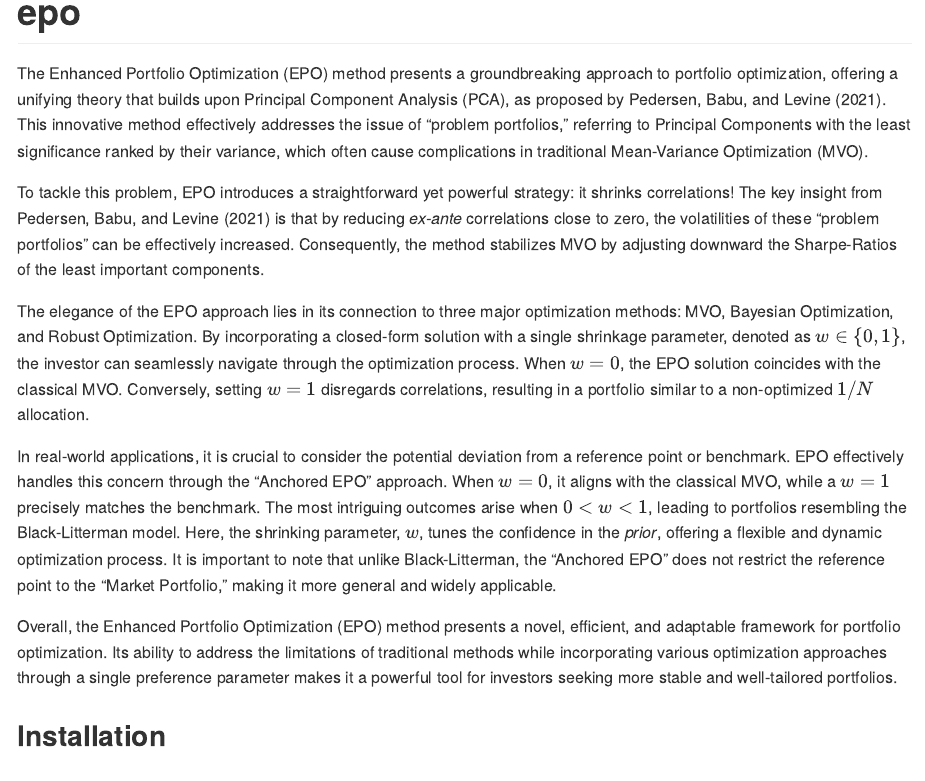
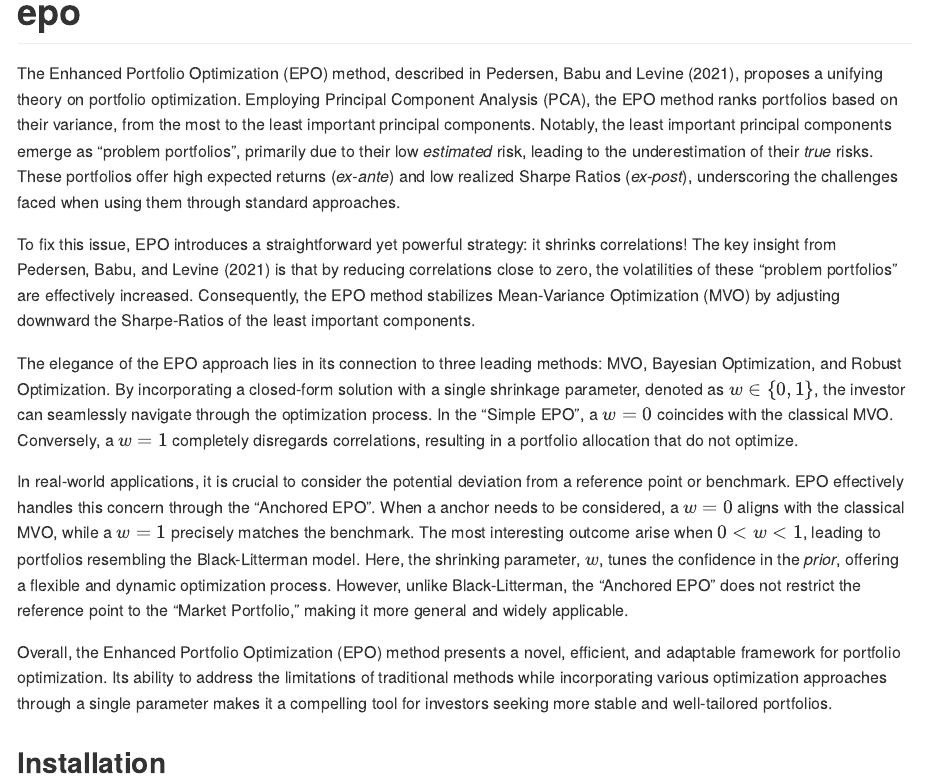
Before and after one commit to Reckziegel/epo, an R Markdown document (README.Rmd): the page in a window 1100 px wide, from its top. The pictures show the output file README.md that the author committed with the source, drawn offline in the style of GitHub; badge pictures from the web are left out.

Commit message:
fix typos

```diff
--- a/README.Rmd
+++ b/README.Rmd
@@ -21,15 +21,15 @@ knitr::opts_chunk$set(
 
 <!-- badges: end -->
 
-The Enhanced Portfolio Optimization (EPO) method presents a groundbreaking approach to portfolio optimization, offering a unifying theory that builds upon Principal Component Analysis (PCA), as proposed by Pedersen, Babu, and Levine (2021). This innovative method effectively addresses the issue of "problem portfolios," referring to Principal Components with the least significance ranked by their variance, which often cause complications in traditional Mean-Variance Optimization (MVO).
+The Enhanced Portfolio Optimization (EPO) method, described in Pedersen, Babu and Levine (2021), proposes a unifying theory on portfolio optimization. Employing Principal Component Analysis (PCA), the EPO method ranks portfolios based on their variance, from the most to the least important principal components. Notably, the least important principal components emerge as "problem portfolios", primarily due to their low *estimated* risk, leading to the underestimation of their *true* risks. These portfolios offer high expected returns (*ex-ante*) and low realized Sharpe Ratios (*ex-post*), underscoring the challenges faced when using them through standard approaches.
 
-To tackle this problem, EPO introduces a straightforward yet powerful strategy: it shrinks correlations! The key insight from Pedersen, Babu, and Levine (2021) is that by reducing *ex-ante* correlations close to zero, the volatilities of these "problem portfolios" can be effectively increased. Consequently, the method stabilizes MVO by adjusting downward the Sharpe-Ratios of the least important components.
+To fix this issue, EPO introduces a straightforward yet powerful strategy: it shrinks correlations! The key insight from Pedersen, Babu, and Levine (2021) is that by reducing correlations close to zero, the volatilities of these "problem portfolios" are effectively increased. Consequently, the EPO method stabilizes Mean-Variance Optimization (MVO) by adjusting downward the Sharpe-Ratios of the least important components.
 
-The elegance of the EPO approach lies in its connection to three major optimization methods: MVO, Bayesian Optimization, and Robust Optimization. By incorporating a closed-form solution with a single shrinkage parameter, denoted as $w \in \{0, 1\}$, the investor can seamlessly navigate through the optimization process. When $w=0$, the EPO solution coincides with the classical MVO. Conversely, setting $w=1$ disregards correlations, resulting in a portfolio similar to a non-optimized $1/N$ allocation.
+The elegance of the EPO approach lies in its connection to three leading methods: MVO, Bayesian Optimization, and Robust Optimization. By incorporating a closed-form solution with a single shrinkage parameter, denoted as $w \in \{0, 1\}$, the investor can seamlessly navigate through the optimization process. In the "Simple EPO", a $w=0$ coincides with the classical MVO. Conversely, a $w=1$ completely disregards correlations, resulting in a portfolio allocation that do not optimize.
 
-In real-world applications, it is crucial to consider the potential deviation from a reference point or benchmark. EPO effectively handles this concern through the "Anchored EPO" approach. When $w=0$, it aligns with the classical MVO, while a $w=1$ precisely matches the benchmark. The most intriguing outcomes arise when $0 < w < 1$, leading to portfolios resembling the Black-Litterman model. Here, the shrinking parameter, $w$, tunes the confidence in the *prior*, offering a flexible and dynamic optimization process. It is important to note that unlike Black-Litterman, the "Anchored EPO" does not restrict the reference point to the "Market Portfolio," making it more general and widely applicable.
+In real-world applications, it is crucial to consider the potential deviation from a reference point or benchmark. EPO effectively handles this concern through the "Anchored EPO". When a anchor needs to be considered, a $w=0$ aligns with the classical MVO, while a $w=1$ precisely matches the benchmark. The most interesting outcome arise when $0 < w < 1$, leading to portfolios resembling the Black-Litterman model. Here, the shrinking parameter, $w$, tunes the confidence in the *prior*, offering a flexible and dynamic optimization process. However, unlike Black-Litterman, the "Anchored EPO" does not restrict the reference point to the "Market Portfolio," making it more general and widely applicable.
 
-Overall, the Enhanced Portfolio Optimization (EPO) method presents a novel, efficient, and adaptable framework for portfolio optimization. Its ability to address the limitations of traditional methods while incorporating various optimization approaches through a single preference parameter makes it a powerful tool for investors seeking more stable and well-tailored portfolios.
+Overall, the Enhanced Portfolio Optimization (EPO) method presents a novel, efficient, and adaptable framework for portfolio optimization. Its ability to address the limitations of traditional methods while incorporating various optimization approaches through a single parameter makes it a compelling tool for investors seeking more stable and well-tailored portfolios.
 
 ## Installation
 
```
Also changed, not shown: README.md.
